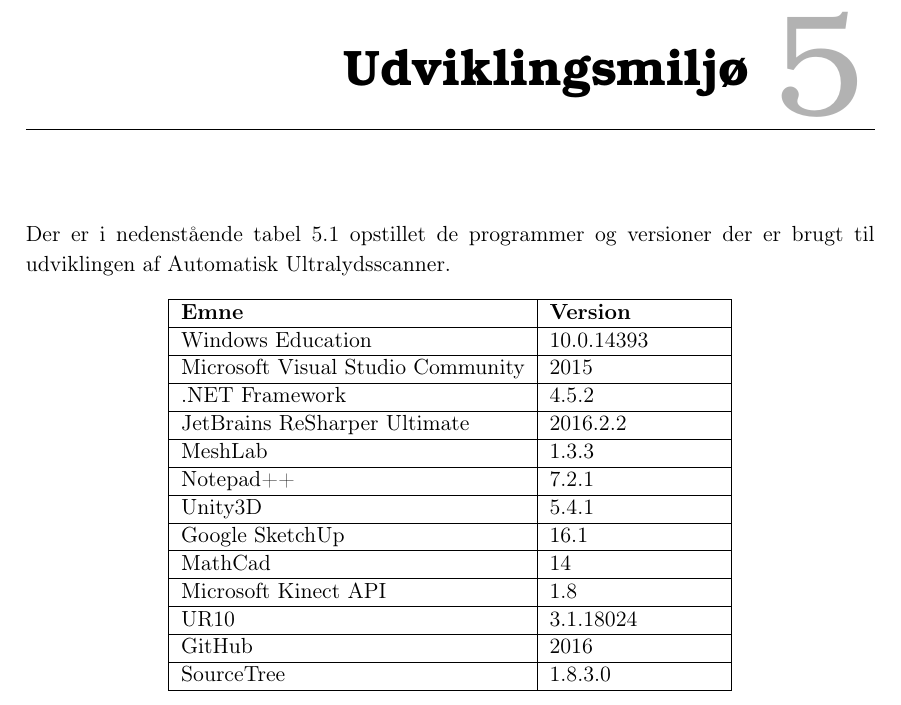
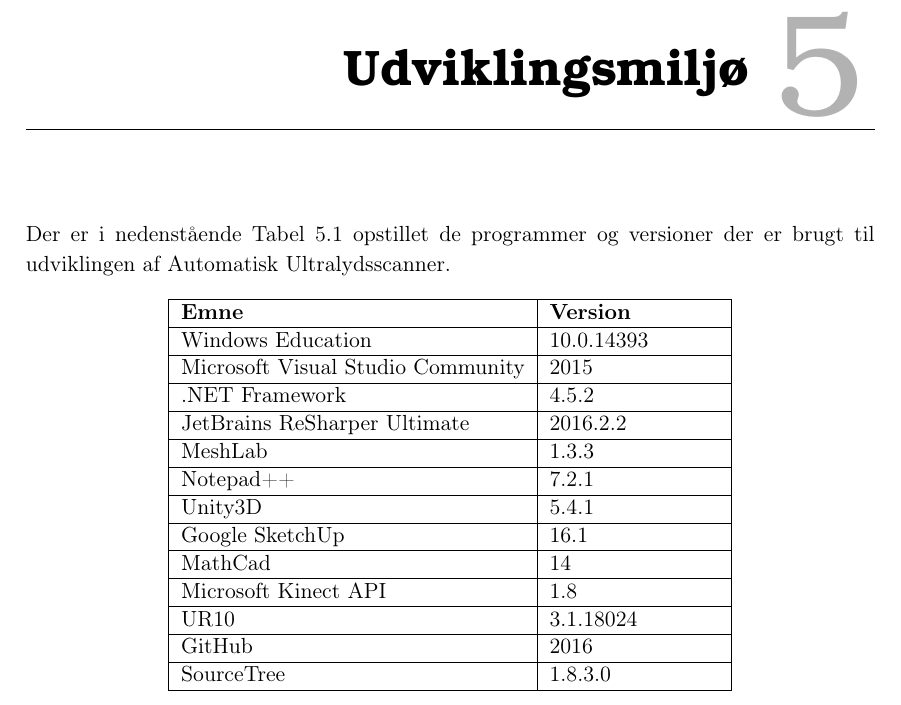
Before and after one commit to zeroregard/Automatic-Sonography, a LaTeX book (Rapportskrivning/LaTeX/Udviklingsdokument.tex, which reads Rapportskrivning/LaTeX/ufiler/Udvikling.tex): part of page 27 of 32, cut so that both start at the same text. Compiled offline with pdfLaTeX.

Commit message:
Gennemlæst og rettet.

```diff
--- a/Rapportskrivning/LaTeX/ufiler/Udvikling.tex
+++ b/Rapportskrivning/LaTeX/ufiler/Udvikling.tex
@@ -1,5 +1,5 @@
 \chapter{Udviklingsmiljø}\label{Udvikling}
-Der er i nedenstående tabel \ref{Udvikling} opstillet de programmer og versioner der er brugt til udviklingen af Automatisk Ultralydsscanner.
+Der er i nedenstående Tabel \ref{Udvikling} opstillet de programmer og versioner der er brugt til udviklingen af Automatisk Ultralydsscanner.
 
 \begin{table}[htb]
 \centering
```
Also changed, not shown: Rapportskrivning/LaTeX/ufiler/Udvikling.tex (1 more changed lines).
